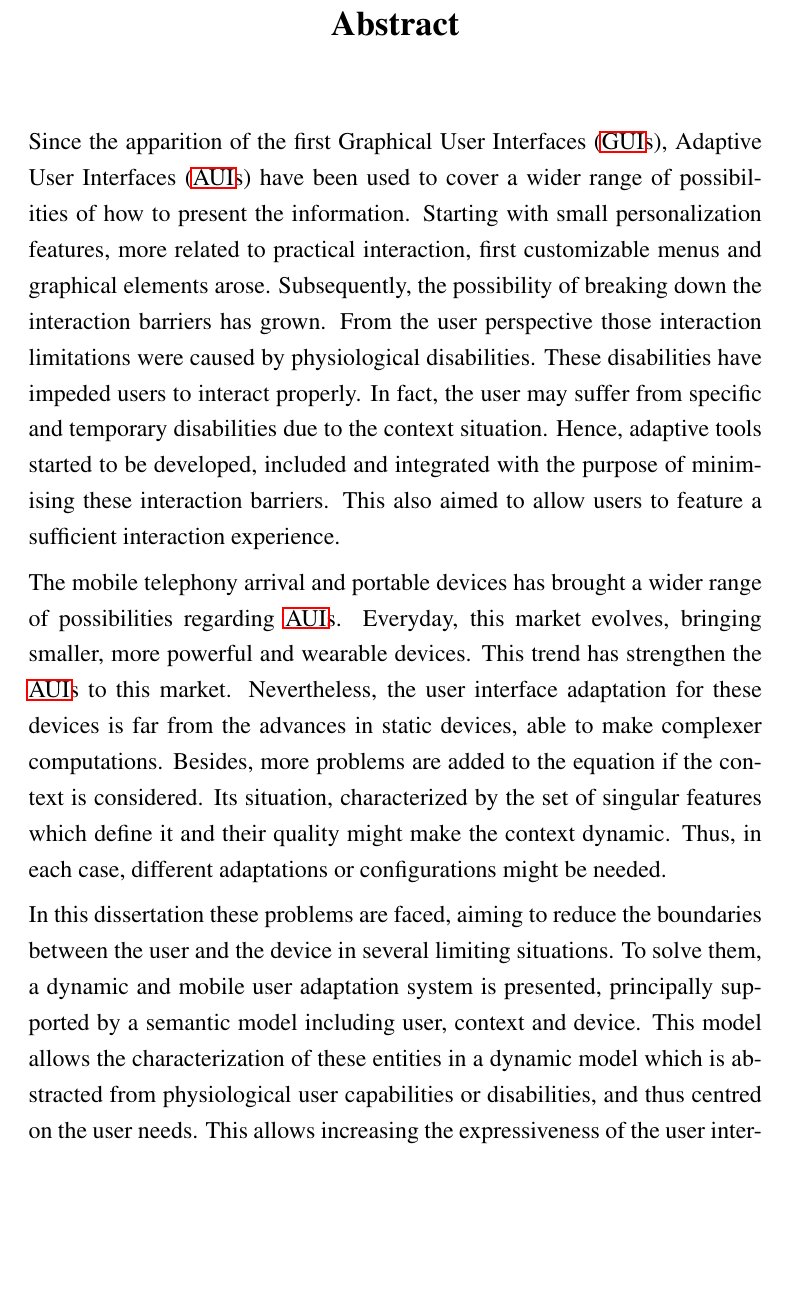
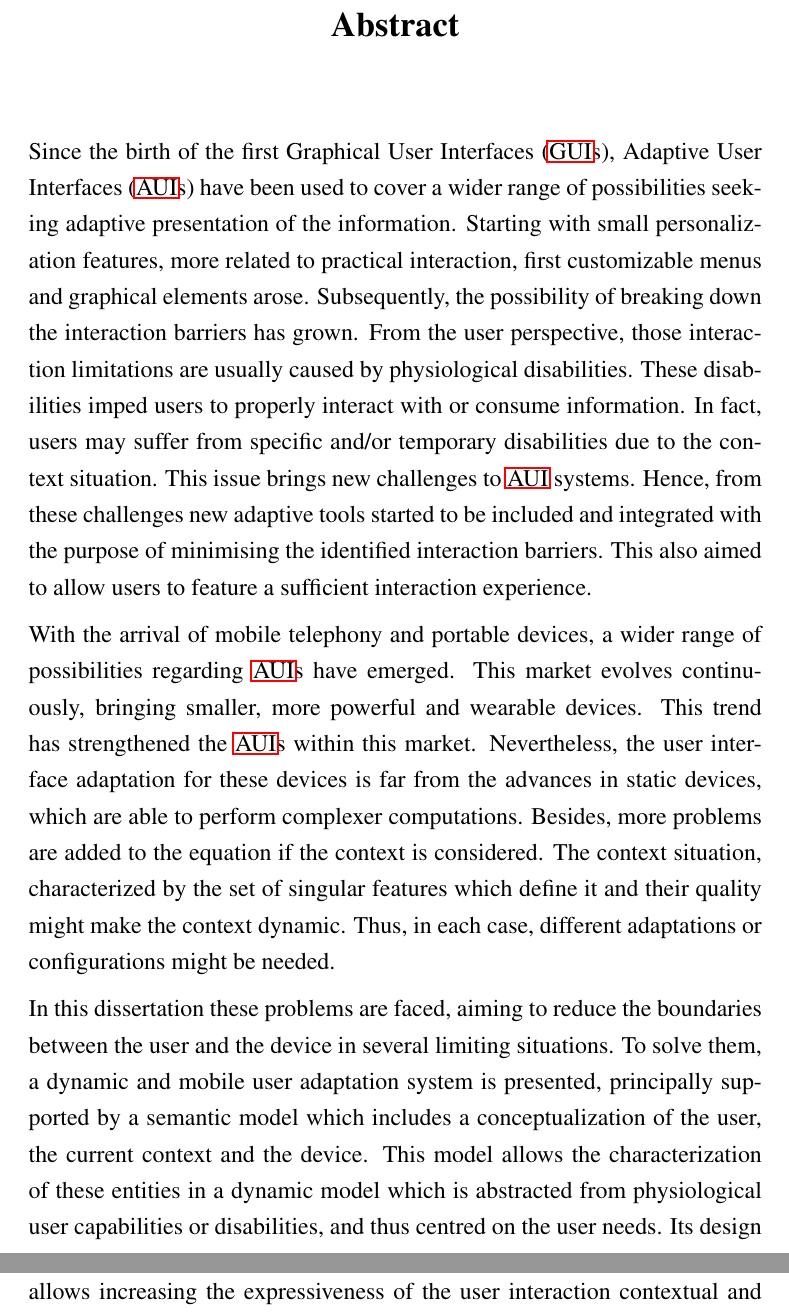
Before and after one commit to edlectrico/dissertation, a LaTeX thesis (dissertation.tex, which reads 0_frontmatter/abstract.tex): part of page 7 of 236 before the commit and two parts of pages 7 and 8 of 236 after it, the two joined at a grey line, cut so that both start at the same text, the shorter picture padded with empty space. Compiled offline with pdfLaTeX; a LaTeX package or settings file that is missing is left out.

Commit message:
Abstract reviewed

```diff
--- a/0_frontmatter/abstract.tex
+++ b/0_frontmatter/abstract.tex
@@ -8,37 +8,39 @@
 \begin{abstracts}        %this creates the heading for the abstract page
 \selectlanguage{british}
 % Put your abstract or summary here.
-Since the apparition of the first \acp{gui}, \acp{aui} have been used to cover
-a wider range of possibilities of how to present the information. Starting
+Since the birth of the first \acp{gui}, \acp{aui} have been used to cover
+a wider range of possibilities seeking adaptive presentation of the information.
+Starting
 with small personalization features, more related to practical interaction,
 first customizable menus and graphical elements arose. Subsequently, the
 possibility of breaking down the interaction barriers has grown. From the user
-perspective those interaction limitations were caused by physiological disabilities.
-These disabilities have impeded users to interact properly. In fact, the user may
-suffer from specific and temporary disabilities due to the context situation.
-Hence, adaptive tools started to be developed, included and integrated with the
-purpose of minimising these interaction barriers. This also aimed to allow users
-to feature a sufficient interaction experience.
+perspective, those interaction limitations are usually caused by physiological
+disabilities. These disabilities imped users to properly interact with or consume
+information. In fact, users may suffer from specific and/or temporary disabilities
+due to the context situation. This issue brings new challenges to \ac{aui} systems.
+Hence, from these challenges new adaptive tools started to be included and
+integrated with the purpose of minimising the identified interaction barriers.
+This also aimed to allow users to feature a sufficient interaction experience.
 
-The mobile telephony arrival and portable devices has brought a wider range of
-possibilities regarding \acp{aui}. Everyday, this market evolves, bringing
-smaller, more powerful and wearable devices. This trend has strengthen the \acp{aui}
-to this market. Nevertheless, the user interface adaptation for these devices
-is far from the advances in static devices, able to make complexer computations.
-Besides, more problems are added to the equation if the context is considered.
-Its situation, characterized by the set of singular features which define it
-and their quality might make the context dynamic. Thus, in each case, different
-adaptations or configurations might be needed.
+With the arrival of mobile telephony and portable devices, a wider range of
+possibilities regarding \acp{aui} have emerged. This market evolves continuously,
+bringing smaller, more powerful and wearable devices. This trend has strengthened
+the \acp{aui} within this market. Nevertheless, the user interface adaptation for
+these devices is far from the advances in static devices, which are able to perform
+complexer computations. Besides, more problems are added to the equation if the
+context is considered. The context situation, characterized by the set of singular
+features which define it and their quality might make the context dynamic. Thus,
+in each case, different adaptations or configurations might be needed.
 
 In this dissertation these problems are faced, aiming to reduce the boundaries
 between the user and the device in several limiting situations. To solve them,
 a dynamic and mobile user adaptation system is presented, principally supported
-by a semantic model including user, context and device. This model allows the
-characterization of these entities in a dynamic model which is abstracted from
-physiological user capabilities or disabilities, and thus centred on the user
-needs. This allows increasing the expressiveness of the user interaction
-contextual and interaction needs, also taking into account the features provided
-by the user's device.
+by a semantic model which includes a conceptualization of the user, the current
+context and the device. This model allows the characterization of these entities
+in a dynamic model which is abstracted from physiological user capabilities or
+disabilities, and thus centred on the user needs. Its design allows increasing
+the expressiveness of the user interaction contextual and interaction needs,
+also taking into account the features provided by the user's device.
 
 
 \end{abstracts}
```
